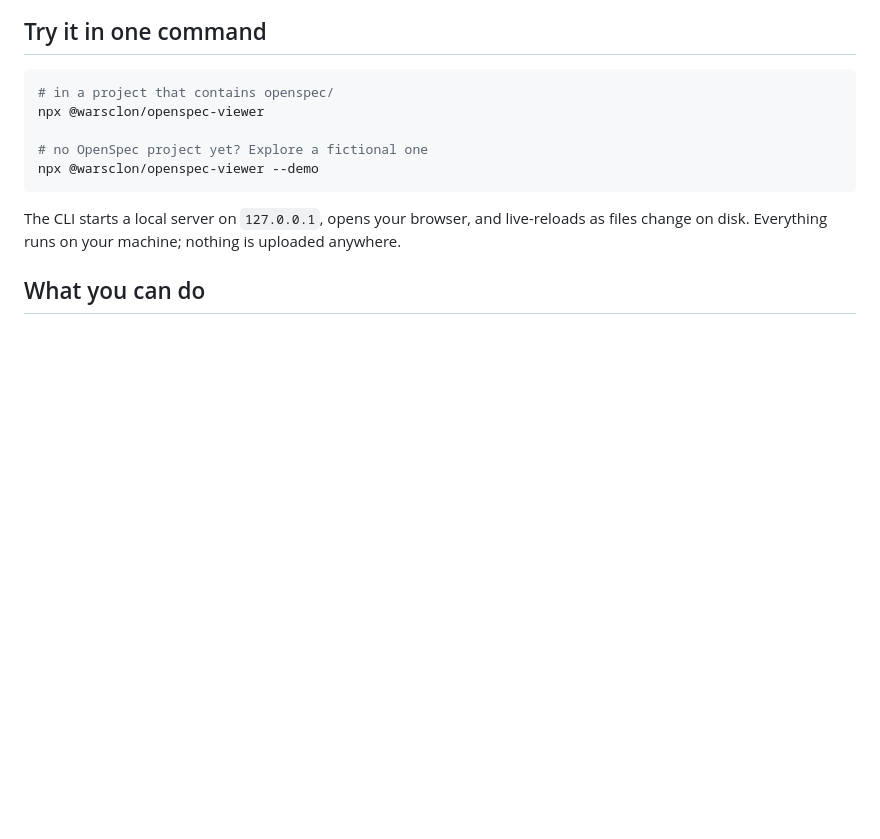
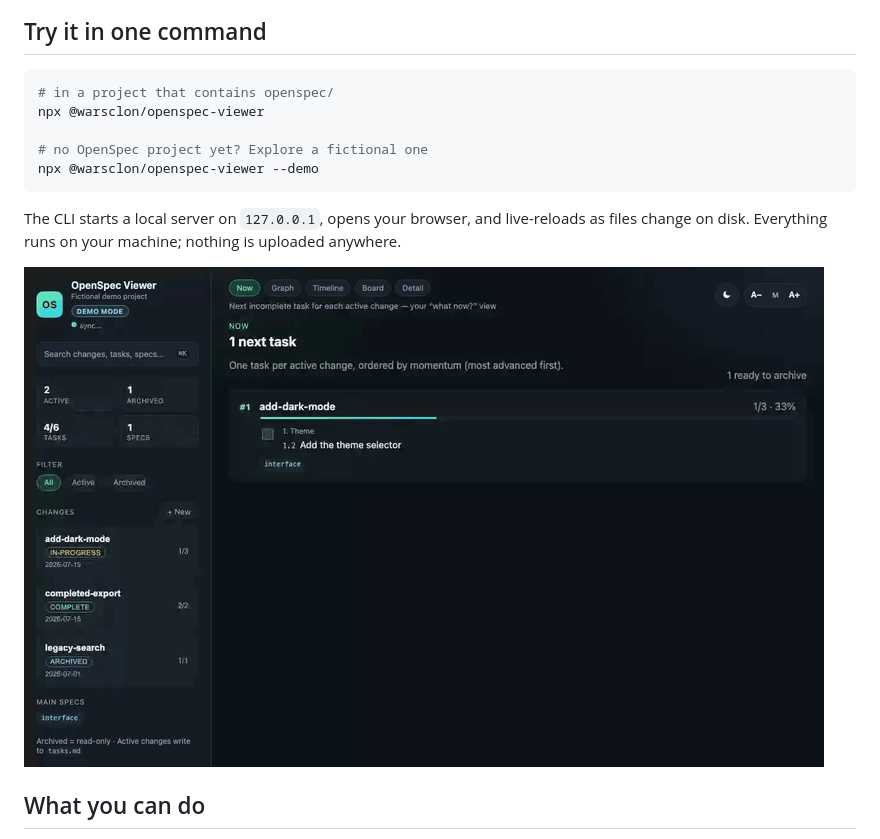
Before and after one commit to warsclon/openspec-viewer, a Markdown page: README.md, the part around the change. Drawn GitHub-style; pictures changed too: docs/media/workflow.gif (added); blank space fills up the shorter version.

````diff
--- a/README.md
+++ b/README.md
@@ -19,6 +19,8 @@ npx @warsclon/openspec-viewer --demo
 ```
 
 The CLI starts a local server on `127.0.0.1`, opens your browser, and live-reloads as files change on disk. Everything runs on your machine; nothing is uploaded anywhere.
+
+![Recording of the demo project: starting on the Now view with the next task, switching to the Graph view and focusing the interface spec, then opening the add-dark-mode change and checking off a task](https://raw.githubusercontent.com/warsclon/openspec-viewer/main/docs/media/workflow.gif)
 
 ## What you can do
 
````
Also changed, not shown: CONTRIBUTING.md (+7 -3 lines), docs/public-launch.md (+61 -5 lines), docs/media/hero.png, docs/media/social-preview.png (added), 5 other files.
